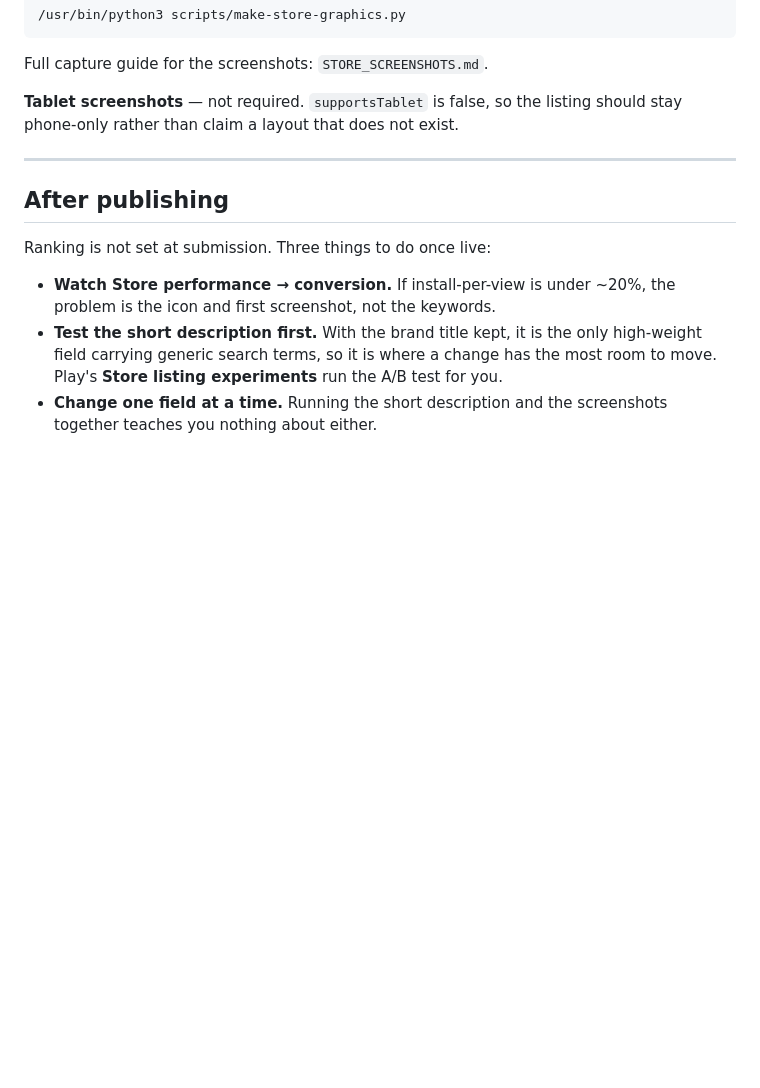
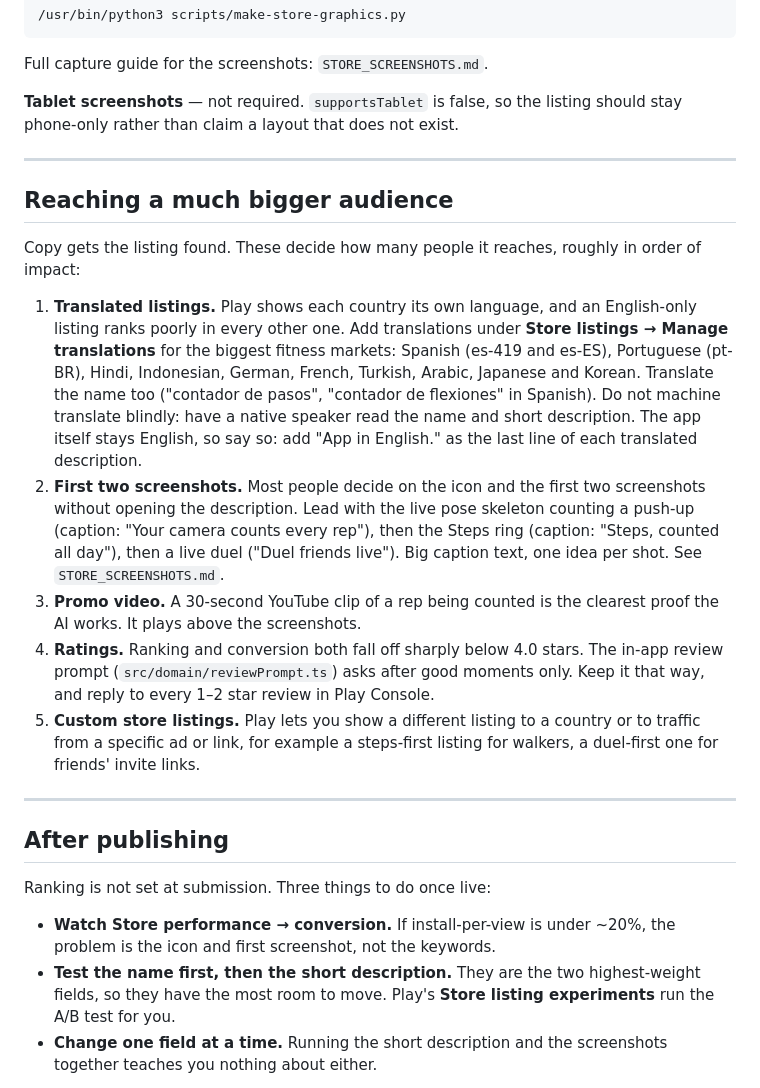
Before and after one commit to arafat1971/repchamp, a Markdown page: STORE_LISTING.md, the part around one of its changes. Drawn GitHub-style; blank space fills up the shorter version.

```diff
--- a/STORE_LISTING.md
+++ b/STORE_LISTING.md
@@ -249,15 +264,46 @@ listing should stay phone-only rather than claim a layout that does not exist.
 
 ---
 
+## Reaching a much bigger audience
+
+Copy gets the listing found. These decide how many people it reaches, roughly
+in order of impact:
+
+1. **Translated listings.** Play shows each country its own language, and an
+   English-only listing ranks poorly in every other one. Add translations under
+   **Store listings → Manage translations** for the biggest fitness markets:
+   Spanish (es-419 and es-ES), Portuguese (pt-BR), Hindi, Indonesian, German,
+   French, Turkish, Arabic, Japanese and Korean. Translate the name too
+   ("contador de pasos", "contador de flexiones" in Spanish). Do not machine
+   translate blindly: have a native speaker read the name and short
+   description. The app itself stays English, so say so: add "App in English."
+   as the last line of each translated description.
+2. **First two screenshots.** Most people decide on the icon and the first two
+   screenshots without opening the description. Lead with the live pose
+   skeleton counting a push-up (caption: "Your camera counts every rep"), then
+   the Steps ring (caption: "Steps, counted all day"), then a live duel
+   ("Duel friends live"). Big caption text, one idea per shot. See
+   `STORE_SCREENSHOTS.md`.
+3. **Promo video.** A 30-second YouTube clip of a rep being counted is the
+   clearest proof the AI works. It plays above the screenshots.
+4. **Ratings.** Ranking and conversion both fall off sharply below 4.0 stars.
+   The in-app review prompt (`src/domain/reviewPrompt.ts`) asks after good
+   moments only. Keep it that way, and reply to every 1–2 star review in
+   Play Console.
+5. **Custom store listings.** Play lets you show a different listing to a
+   country or to traffic from a specific ad or link, for example a
+   steps-first listing for walkers, a duel-first one for friends' invite links.
+
+---
+
 ## After publishing
 
 Ranking is not set at submission. Three things to do once live:
 
 - **Watch Store performance → conversion.** If install-per-view is under ~20%,
   the problem is the icon and first screenshot, not the keywords.
-- **Test the short description first.** With the brand title kept, it is the
-  only high-weight field carrying generic search terms, so it is where a
-  change has the most room to move. Play's **Store listing experiments** run
+- **Test the name first, then the short description.** They are the two
+  highest-weight fields, so they have the most room to move. Play's **Store listing experiments** run
   the A/B test for you.
 - **Change one field at a time.** Running the short description and the
   screenshots together teaches you nothing about either.
```
Also changed, not shown: other parts of STORE_LISTING.md (+78 -63 lines).
